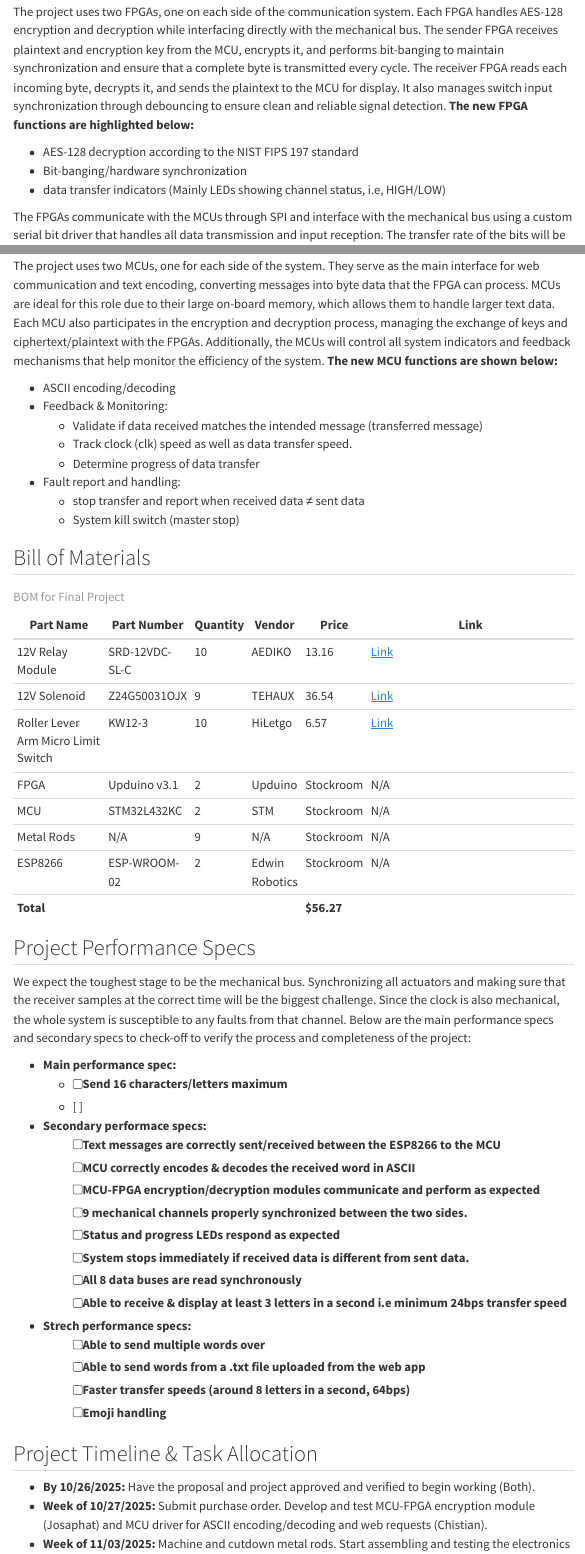
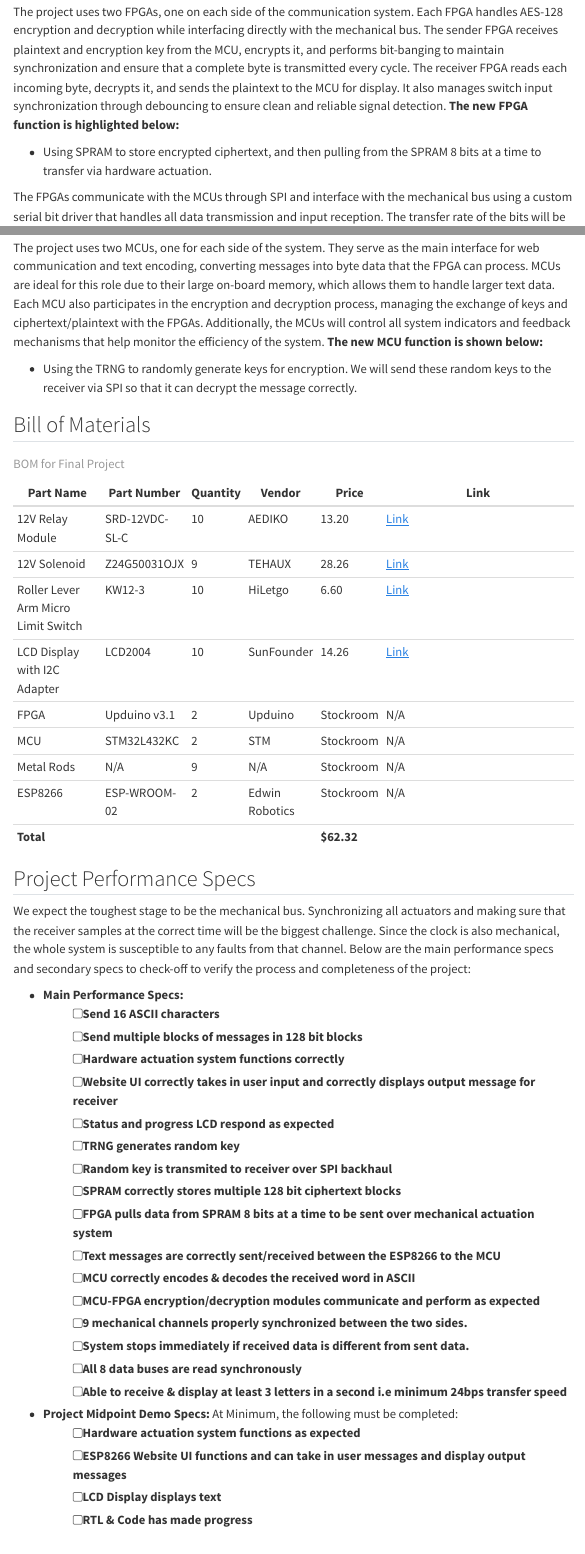
Before and after one commit to Rex-Josaphat/E155-Portfolio, a Quarto document (finalProject/proposal.qmd): the page in a window 1100 px wide, from 500 px down, and a second part further down, joined at a grey line. Rendered offline with R 4.5, knitr and Pandoc in place of Quarto, with nearby package versions; menus at the side of the page are left out.

Commit message:
Added corrected version of the project proposal page

```diff
--- a/_quarto.yml
+++ b/_quarto.yml
@@ -2,6 +2,8 @@ project:
   type: website
   resources:
     - images/JN_Icon.ico
+    - "*.html"
+    - "/finalProject/**/*.pdf"
 
 website:
   title: "E155 Portfolio"
--- a/finalProject/proposal.qmd
+++ b/finalProject/proposal.qmd
@@ -25,11 +25,9 @@ The goal of the project is to demonstrate serial data transfer through a mechani
 
 ## FPGA Use
 
-The project uses two FPGAs, one on each side of the communication system. Each FPGA handles AES-128 encryption and decryption while interfacing directly with the mechanical bus. The sender FPGA receives plaintext and encryption key from the MCU, encrypts it, and performs bit-banging to maintain synchronization and ensure that a complete byte is transmitted every cycle. The receiver FPGA reads each incoming byte, decrypts it, and sends the plaintext to the MCU for display. It also manages switch input synchronization through debouncing to ensure clean and reliable signal detection. **The new FPGA functions are highlighted below:**
+The project uses two FPGAs, one on each side of the communication system. Each FPGA handles AES-128 encryption and decryption while interfacing directly with the mechanical bus. The sender FPGA receives plaintext and encryption key from the MCU, encrypts it, and performs bit-banging to maintain synchronization and ensure that a complete byte is transmitted every cycle. The receiver FPGA reads each incoming byte, decrypts it, and sends the plaintext to the MCU for display. It also manages switch input synchronization through debouncing to ensure clean and reliable signal detection. **The new FPGA function is highlighted below:**
 
-- AES-128 decryption according to the NIST FIPS 197 standard
-- Bit-banging/hardware synchronization
-- data transfer indicators (Mainly LEDs showing channel status, i.e, HIGH/LOW)
+- Using SPRAM to store encrypted ciphertext, and then pulling from the SPRAM 8 bits at a time to transfer via hardware actuation.
 
 The FPGAs communicate with the MCUs through SPI and interface with the mechanical bus using a custom serial bit driver that handles all data transmission and input reception. The transfer rate of the bits will be set depending on how we synchonize the receiving end. Bit transfer is handled by the clock, and we can change the clock speed to achieve synchronization, and this will in turn affect how fast we can send bits across.
 
@@ -39,29 +37,23 @@ The FPGAs in this setup will perform AES-128 encryption and decryption, both of
 
 ## MCU Use
 
-The project uses two MCUs, one for each side of the system. They serve as the main interface for web communication and text encoding, converting messages into byte data that the FPGA can process. MCUs are ideal for this role due to their large on-board memory, which allows them to handle larger text data. Each MCU also participates in the encryption and decryption process, managing the exchange of keys and ciphertext/plaintext with the FPGAs. Additionally, the MCUs will control all system indicators and feedback mechanisms that help monitor the efficiency of the system. **The new MCU functions are shown below:**
+The project uses two MCUs, one for each side of the system. They serve as the main interface for web communication and text encoding, converting messages into byte data that the FPGA can process. MCUs are ideal for this role due to their large on-board memory, which allows them to handle larger text data. Each MCU also participates in the encryption and decryption process, managing the exchange of keys and ciphertext/plaintext with the FPGAs. Additionally, the MCUs will control all system indicators and feedback mechanisms that help monitor the efficiency of the system. **The new MCU function is shown below:**
 
-- ASCII encoding/decoding
-- Feedback & Monitoring:
-    - Validate if data received matches the intended message (transferred message)
-    - Track clock (clk) speed as well as data transfer speed.
-    - Determine progress of data transfer
-- Fault report and handling:
-    - stop transfer and report when received data ≠ sent data
-    - System kill switch (master stop)
+- Using the TRNG to randomly generate keys for encryption. We will send these random keys to the receiver via SPI so that it can decrypt the message correctly.
 
 ## Bill of Materials
 
 | Part Name                           | Part Number         | Quantity  | Vendor         | Price     | Link                                                                                            |
 |-------------------------------------|---------------------|-----------|----------------|-----------|-------------------------------------------------------------------------------------------------|
-| 12V Relay Module                    | SRD-12VDC-SL-C      | 10        | AEDIKO         | 13.16     | [Link](https://www.amazon.com/dp/B0972R8QZS/ref=twister_B0B8HF14T2?_encoding=UTF8&th=1)         |
-| 12V Solenoid                        | Z24G50031OJX        | 9         | TEHAUX         | 36.54     | [Link](https://www.amazon.com/dp/B0BRYJS7HD?psc=1&ref_=cm_sw_r_cp_ud_ct_1PBFRK1N28CPX9EH90QX_1) |
-| Roller Lever Arm Micro Limit Switch | KW12-3              | 10        | HiLetgo        | 6.57      | [Link](https://www.amazon.com/dp/B07X142VGC?psc=1&ref_=cm_sw_r_cp_ud_ct_1PBFRK1N28CPX9EH90QX_2) |
+| 12V Relay Module                    | SRD-12VDC-SL-C      | 10        | AEDIKO         | 13.20     | [Link](https://www.amazon.com/dp/B0972R8QZS/ref=twister_B0B8HF14T2?_encoding=UTF8&th=1)         |
+| 12V Solenoid                        | Z24G50031OJX        | 9         | TEHAUX         | 28.26     | [Link](https://www.amazon.com/dp/B0BRYJS7HD?psc=1&ref_=cm_sw_r_cp_ud_ct_1PBFRK1N28CPX9EH90QX_1) |
+| Roller Lever Arm Micro Limit Switch | KW12-3              | 10        | HiLetgo        | 6.60      | [Link](https://www.amazon.com/dp/B07X142VGC?psc=1&ref_=cm_sw_r_cp_ud_ct_1PBFRK1N28CPX9EH90QX_2) |
+| LCD Display with I2C Adapter        | LCD2004             | 10        | SunFounder     | 14.26      | [Link](https://www.amazon.com/dp/B01GPUMP9C?ref=cm_sw_r_cso_cp_apan_dp_T1BWWY2K3NTRHKGR1M92&ref_=cm_sw_r_cso_cp_apan_dp_T1BWWY2K3NTRHKGR1M92&social_share=cm_sw_r_cso_cp_apan_dp_T1BWWY2K3NTRHKGR1M92&titleSource=true&th=1) |
 | FPGA                                | Upduino v3.1        | 2         | Upduino        | Stockroom | N/A                                                                                             |
 | MCU                                 | STM32L432KC         | 2         | STM            | Stockroom | N/A                                                                                             |
 | Metal Rods                          | N/A                 | 9         | N/A            | Stockroom | N/A                                                                                             |
 | ESP8266                             | ESP-WROOM-02        | 2         | Edwin Robotics | Stockroom | N/A                                                                                             |
-| **Total**                           |                     |           |                | **$56.27**|                                                                                                 |
+| **Total**                           |                     |           |                | **$62.32**|                                                                                                 |
 
 : BOM for Final Project
 
@@ -69,23 +61,30 @@ The project uses two MCUs, one for each side of the system. They serve as the ma
 
 We expect the toughest stage to be the mechanical bus. Synchronizing all actuators and making sure that the receiver samples at the correct time will be the biggest challenge. Since the clock is also mechanical, the whole system is susceptible to any faults from that channel. Below are the main performance specs and secondary specs to check-off to verify the process and completeness of the project:
 
-- **Main performance spec:**
-    - [ ] Send 16 characters/letters maximum
-    - [ ]
-- **Secondary performace specs:**
+- **Main Performance Specs:**
+    - [ ] Send 16 ASCII characters
+    - [ ] Send multiple blocks of messages in 128 bit blocks
+    - [ ] Hardware actuation system functions correctly
+    - [ ] Website UI correctly takes in user input and correctly displays output message for receiver
+    - [ ] Status and progress LCD respond as expected
+    - [ ] TRNG generates random key
+    - [ ] Random key is transmited to receiver over SPI backhaul
+    - [ ] SPRAM correctly stores multiple 128 bit ciphertext blocks
+    - [ ] FPGA pulls data from SPRAM 8 bits at a time to be sent over mechanical actuation system
     - [ ] Text messages are correctly sent/received between the ESP8266 to the MCU
     - [ ] MCU correctly encodes & decodes the received word in ASCII
     - [ ] MCU-FPGA encryption/decryption modules communicate and perform as expected
     - [ ] 9 mechanical channels properly synchronized between the two sides.
-    - [ ] Status and progress LEDs respond as expected
     - [ ] System stops immediately if received data is different from sent data.
     - [ ] All 8 data buses are read synchronously
     - [ ] Able to receive & display at least 3 letters in a second i.e minimum 24bps transfer speed
-- **Strech performance specs:**
-    - [ ] Able to send multiple words over
-    - [ ] Able to send words from a .txt file uploaded from the web app
-    - [ ] Faster transfer speeds (around 8 letters in a second, 64bps)
-    - [ ] Emoji handling
+
+- **Project Midpoint Demo Specs:**
+  At Minimum, the following must be completed:
+    - [ ] Hardware actuation system functions as expected
+    - [ ] ESP8266 Website UI functions and can take in user messages and display output messages
+    - [ ] LCD Display displays text
+    - [ ] RTL & Code has made progress
 
 ## Project Timeline & Task Allocation
 
```
Also changed, not shown: finalProject/proposal.qmd (6 more changed lines), 4 other files.
